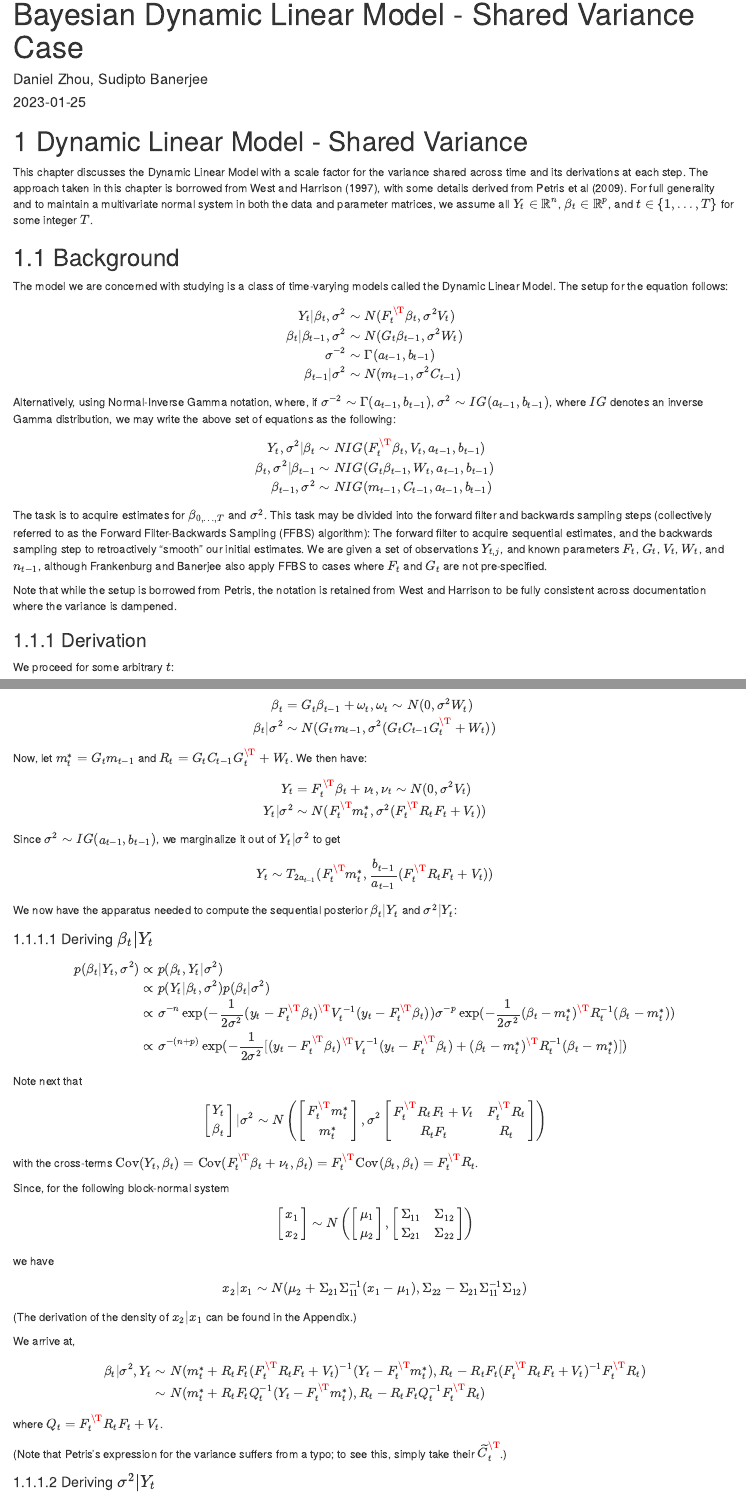
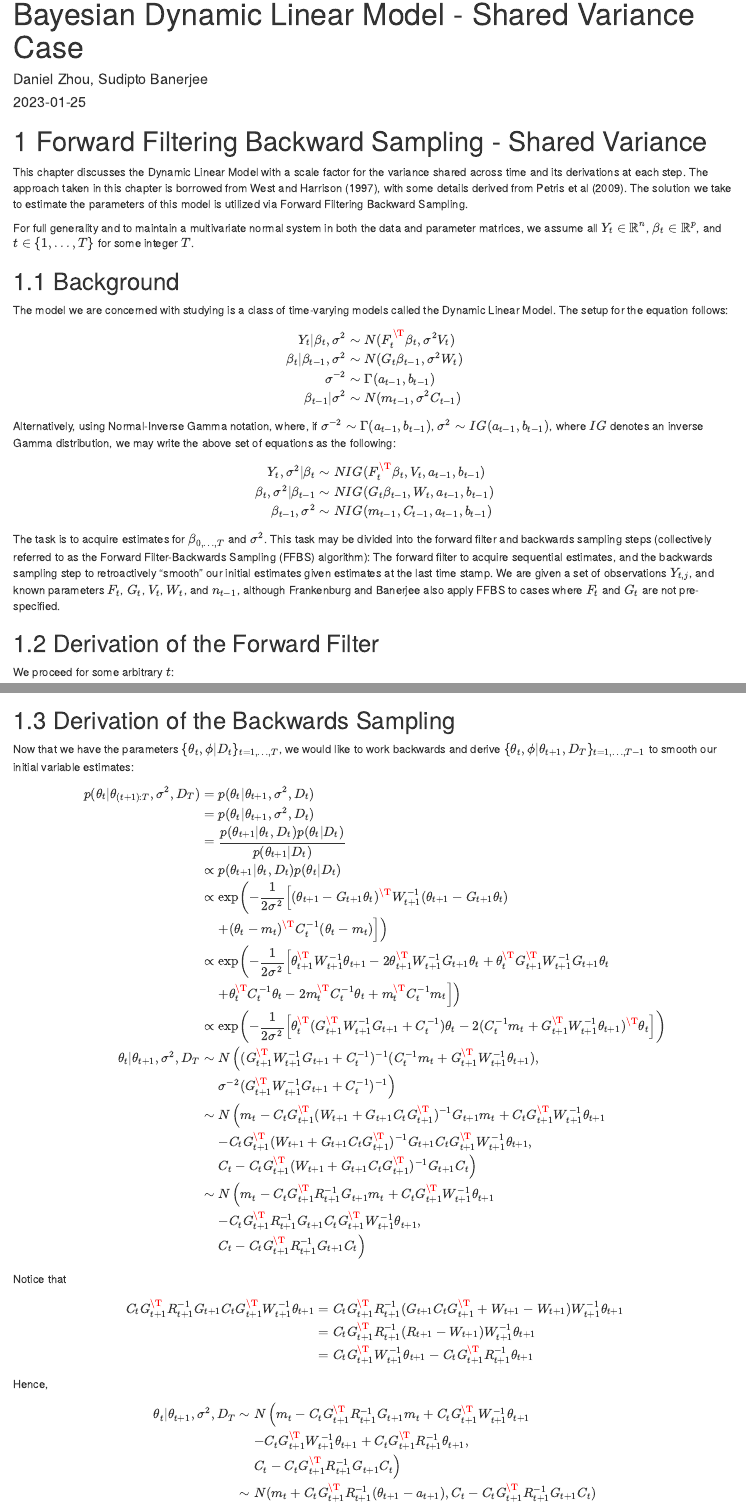
Before and after one commit to xiangchen-stat/BayesianLinearBook, an R Markdown document (03-DLMSharedVariance.Rmd): the page in a window 1100 px wide, from its top, and a second part further down, joined at a grey line. Rendered offline with R 4.5, knitr and Pandoc, with nearby package versions; drawn as R Markdown's standard HTML page in place of the format the file asks for.

Commit message:
Added backward sampling derivation to the DLM Shared Variance chapter. Also retitled the chapter and rearranged sections so that the title describes the content of the chapters better and the divisions between chapter sections are more natural.

```diff
--- a/03-DLMSharedVariance.Rmd
+++ b/03-DLMSharedVariance.Rmd
@@ -1,4 +1,4 @@
-# Dynamic Linear Model - Shared Variance
+# Forward Filtering Backward Sampling - Shared Variance
 
 ---
 title: "Bayesian Dynamic Linear Model - Shared Variance Case"
@@ -7,7 +7,9 @@ date: "`r Sys.Date()`"
 output: html_document
 ---
 
-This chapter discusses the Dynamic Linear Model with a scale factor for the variance shared across time and its derivations at each step. The approach taken in this chapter is borrowed from West and Harrison (1997), with some details derived from Petris et al (2009). For full generality and to maintain a multivariate normal system in both the data and parameter matrices, we assume all $Y_{t} \in \mathbb{R}^{n}$, $\beta_{t} \in \mathbb{R}^{p}$, and $t \in \{1,\ldots,T\}$ for some integer $T$.
+This chapter discusses the Dynamic Linear Model with a scale factor for the variance shared across time and its derivations at each step. The approach taken in this chapter is borrowed from West and Harrison (1997), with some details derived from Petris et al (2009). The solution we take to estimate the parameters of this model is utilized via Forward Filtering Backward Sampling.
+
+For full generality and to maintain a multivariate normal system in both the data and parameter matrices, we assume all $Y_{t} \in \mathbb{R}^{n}$, $\beta_{t} \in \mathbb{R}^{p}$, and $t \in \{1,\ldots,T\}$ for some integer $T$.
 
 
 ## Background
@@ -28,11 +30,9 @@ Y_{t},\sigma^{2}\vert \beta_{t} &\sim& NIG(F_{t}^{\T}\beta_{t}, V_{t}, a_{t-1},
 \beta_{t-1},\sigma^{2} &\sim& NIG(m_{t-1}, C_{t-1}, a_{t-1}, b_{t-1})
 \end{eqnarray*}
 
-The task is to acquire estimates for $\beta_{0,\ldots,T}$ and $\sigma^{2}$. This task may be divided into the forward filter and backwards sampling steps (collectively referred to as the Forward Filter-Backwards Sampling (FFBS) algorithm): The forward filter to acquire sequential estimates, and the backwards sampling step to retroactively "smooth" our initial estimates. We are given a set of observations $Y_{t,j}$, and known parameters $F_{t}$, $G_{t}$, $V_{t}$, $W_{t}$, and $n_{t-1}$, although Frankenburg and Banerjee also apply FFBS to cases where $F_{t}$ and $G_{t}$ are not pre-specified.
+The task is to acquire estimates for $\beta_{0,\ldots,T}$ and $\sigma^{2}$. This task may be divided into the forward filter and backwards sampling steps (collectively referred to as the Forward Filter-Backwards Sampling (FFBS) algorithm): The forward filter to acquire sequential estimates, and the backwards sampling step to retroactively "smooth" our initial estimates given estimates at the last time stamp. We are given a set of observations $Y_{t,j}$, and known parameters $F_{t}$, $G_{t}$, $V_{t}$, $W_{t}$, and $n_{t-1}$, although Frankenburg and Banerjee also apply FFBS to cases where $F_{t}$ and $G_{t}$ are not pre-specified.
 
-Note that while the setup is borrowed from Petris, the notation is retained from West and Harrison to be fully consistent across documentation where the variance is dampened.
-
-### Derivation
+## Derivation of the Forward Filter
 
 We proceed for some arbitrary $t$:
 
@@ -124,3 +124,44 @@ Y_{t},\sigma^{2}\vert \beta_{t},D_{t-1} &\sim& NIG(F_{t}^{\T}\beta_{t}, V_{t}, a
 \end{eqnarray*}
 
 and the sequential posteriors we have derived, $\beta_{t}\vert Y_{t}$ and $\sigma^{2}\vert Y_{t}$, as $\beta_{t}\vert D_{t}$ and $\sigma^{2} \vert D_{t}$ respectively.
+
+## Derivation of the Backwards Sampling
+
+Now that we have the parameters $\{\theta_{t},\phi\vert D_{t}\}_{t=1,\ldots,T}$, we would like to work backwards and derive $\{\theta_{t},\phi\vert \theta_{t+1}, D_{T}\}_{t=1,\ldots,T-1}$ to smooth our initial variable estimates:
+
+<!-- TODO: Include pictoral graph here -->
+
+\begin{eqnarray*}
+p(\theta_{t}\vert \theta_{(t+1):T},\sigma^{2},D_{T}) &=& p(\theta_{t}\vert \theta_{t+1},\sigma^{2},D_{t})\\
+&=& p(\theta_{t}\vert \theta_{t+1},\sigma^{2},D_{t})\\
+ &=& \frac{p(\theta_{t+1}\vert \theta_{t},D_{t})p(\theta_{t}\vert D_{t})}{p(\theta_{t+1}\vert D_{t})}\\
+ &\propto& p(\theta_{t+1}\vert \theta_{t},D_{t})p(\theta_{t}\vert D_{t})\\
+ &\propto& \exp\left(-\frac{1}{2\sigma^{2}}\left[(\theta_{t+1} - G_{t+1}\theta_{t})^{\T}W_{t+1}^{-1}(\theta_{t+1} - G_{t+1}\theta_{t})\right.\right.\\
+ &&\left.\left.+ (\theta_{t} - m_{t})^{\T}C_{t}^{-1}(\theta_{t} - m_{t})\right]\right)\\
+ &\propto& \exp\left(-\frac{1}{2\sigma^{2}}\left[\theta_{t+1}^{\T}W_{t+1}^{-1}\theta_{t+1} - 2\theta_{t+1}^{\T}W_{t+1}^{-1}G_{t+1}\theta_{t} + \theta_{t}^{\T}G_{t+1}^{\T}W_{t+1}^{-1}G_{t+1}\theta_{t}\right.\right.\\
+ &&\left.\left.+\theta_{t}^{\T}C_{t}^{-1}\theta_{t} - 2m_{t}^{\T}C_{t}^{-1}\theta_{t} + m_{t}^{\T}C_{t}^{-1}m_{t}\right]\right)\\
+ &\propto& \exp\left(-\frac{1}{2\sigma^{2}}\left[\theta_{t}^{\T}(G_{t+1}^{\T}W_{t+1}^{-1}G_{t+1} + C_{t}^{-1})\theta_{t} - 2(C_{t}^{-1}m_{t} + G_{t+1}^{\T}W_{t+1}^{-1}\theta_{t+1})^{\T}\theta_{t}\right]\right)\\
+ \theta_{t}\vert\theta_{t+1},\sigma^{2},D_{T} &\sim& N\left((G_{t+1}^{\T}W_{t+1}^{-1}G_{t+1} + C_{t}^{-1})^{-1}(C_{t}^{-1}m_{t} + G_{t+1}^{\T}W_{t+1}^{-1}\theta_{t+1}),\right.\\
+ &&\left.\sigma^{-2}(G_{t+1}^{\T}W_{t+1}^{-1}G_{t+1} + C_{t}^{-1})^{-1}\right)\\
+ &\sim& N\left(m_{t} - C_{t}G_{t+1}^{\T}(W_{t+1} + G_{t+1}C_{t}G_{t+1}^{\T})^{-1}G_{t+1}m_{t} + C_{t}G_{t+1}^{\T}W_{t+1}^{-1}\theta_{t+1}\right.\\
+ &&\left.- C_{t}G_{t+1}^{\T}(W_{t+1} + G_{t+1}C_{t}G_{t+1}^{\T})^{-1}G_{t+1}C_{t}G_{t+1}^{\T}W_{t+1}^{-1}\theta_{t+1},\right.\\
+ &&\left.C_{t} - C_{t}G_{t+1}^{\T}(W_{t+1} + G_{t+1}C_{t}G_{t+1}^{\T})^{-1}G_{t+1}C_{t}\right)\\
+ &\sim& N\left(m_{t} - C_{t}G_{t+1}^{\T}R_{t+1}^{-1}G_{t+1}m_{t} + C_{t}G_{t+1}^{\T}W_{t+1}^{-1}\theta_{t+1}\right.\\
+ &&\left. - C_{t}G_{t+1}^{\T}R_{t+1}^{-1}G_{t+1}C_{t}G_{t+1}^{\T}W_{t+1}^{-1}\theta_{t+1},\right.\\
+ &&\left.C_{t} - C_{t}G_{t+1}^{\T}R_{t+1}^{-1}G_{t+1}C_{t}\right)\\
+\end{eqnarray*}
+
+Notice that
+\begin{eqnarray*}
+C_{t}G_{t+1}^{\T}R_{t+1}^{-1}G_{t+1}C_{t}G_{t+1}^{\T}W_{t+1}^{-1}\theta_{t+1} &=& C_{t}G_{t+1}^{\T}R_{t+1}^{-1}(G_{t+1}C_{t}G_{t+1}^{\T} + W_{t+1} - W_{t+1})W_{t+1}^{-1}\theta_{t+1}\\
+ &=& C_{t}G_{t+1}^{\T}R_{t+1}^{-1}(R_{t+1} - W_{t+1})W_{t+1}^{-1}\theta_{t+1}\\
+ &=& C_{t}G_{t+1}^{\T}W_{t+1}^{-1}\theta_{t+1} - C_{t}G_{t+1}^{\T}R_{t+1}^{-1}\theta_{t+1}
+\end{eqnarray*}
+
+Hence,
+\begin{eqnarray*}
+\theta_{t}\vert\theta_{t+1},\sigma^{2},D_{T} &\sim& N\left(m_{t} - C_{t}G_{t+1}^{\T}R_{t+1}^{-1}G_{t+1}m_{t} + C_{t}G_{t+1}^{\T}W_{t+1}^{-1}\theta_{t+1}\right.\\
+ &&\left. - C_{t}G_{t+1}^{\T}W_{t+1}^{-1}\theta_{t+1} + C_{t}G_{t+1}^{\T}R_{t+1}^{-1}\theta_{t+1},\right.\\
+ &&\left.C_{t} - C_{t}G_{t+1}^{\T}R_{t+1}^{-1}G_{t+1}C_{t}\right)\\
+ &\sim& N(m_{t} + C_{t}G_{t+1}^{\T}R_{t+1}^{-1}(\theta_{t+1} - a_{t+1}), C_{t} - C_{t}G_{t+1}^{\T}R_{t+1}^{-1}G_{t+1}C_{t})
+\end{eqnarray*}
```
Also changed, not shown: 03-DLMSharedVariance.Rmd (6 more changed lines).
